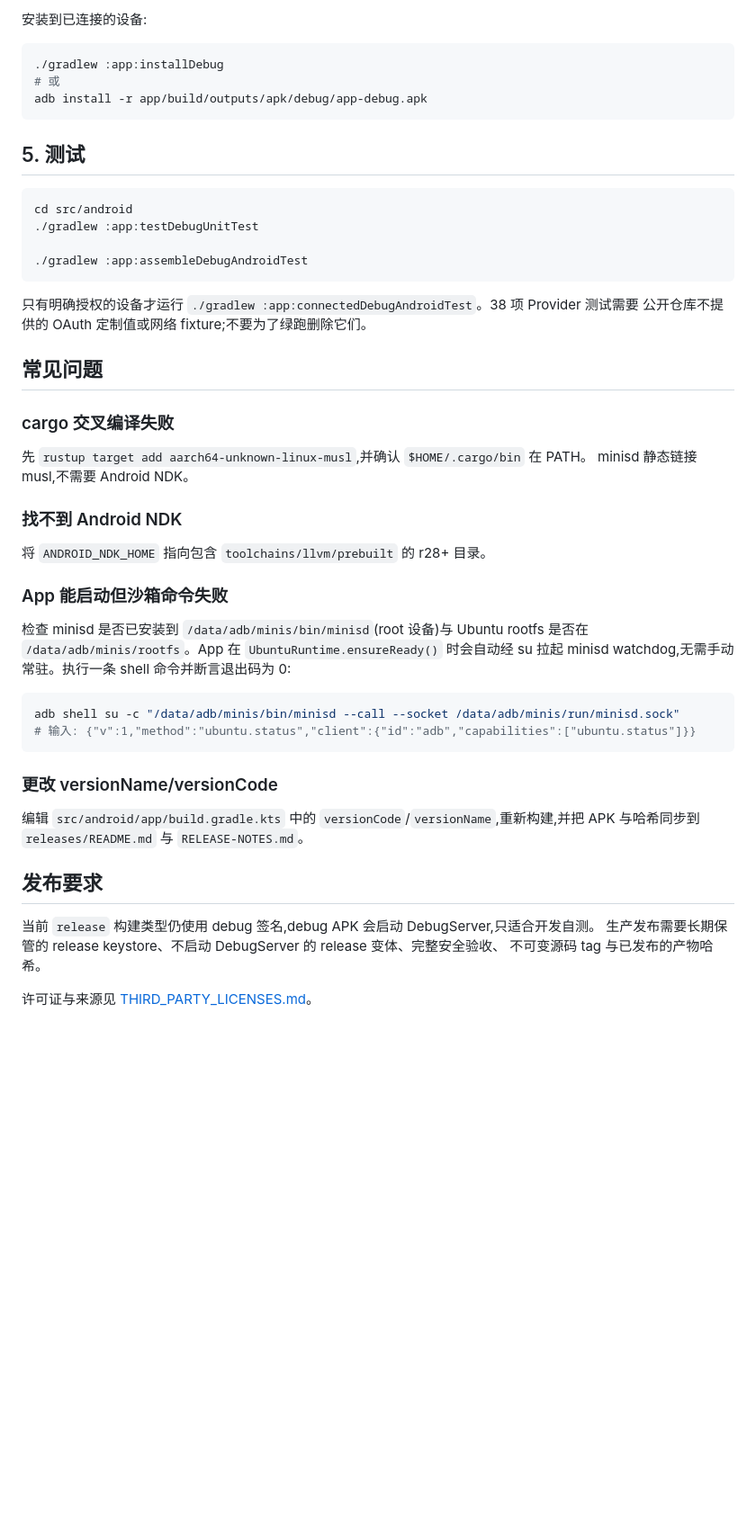
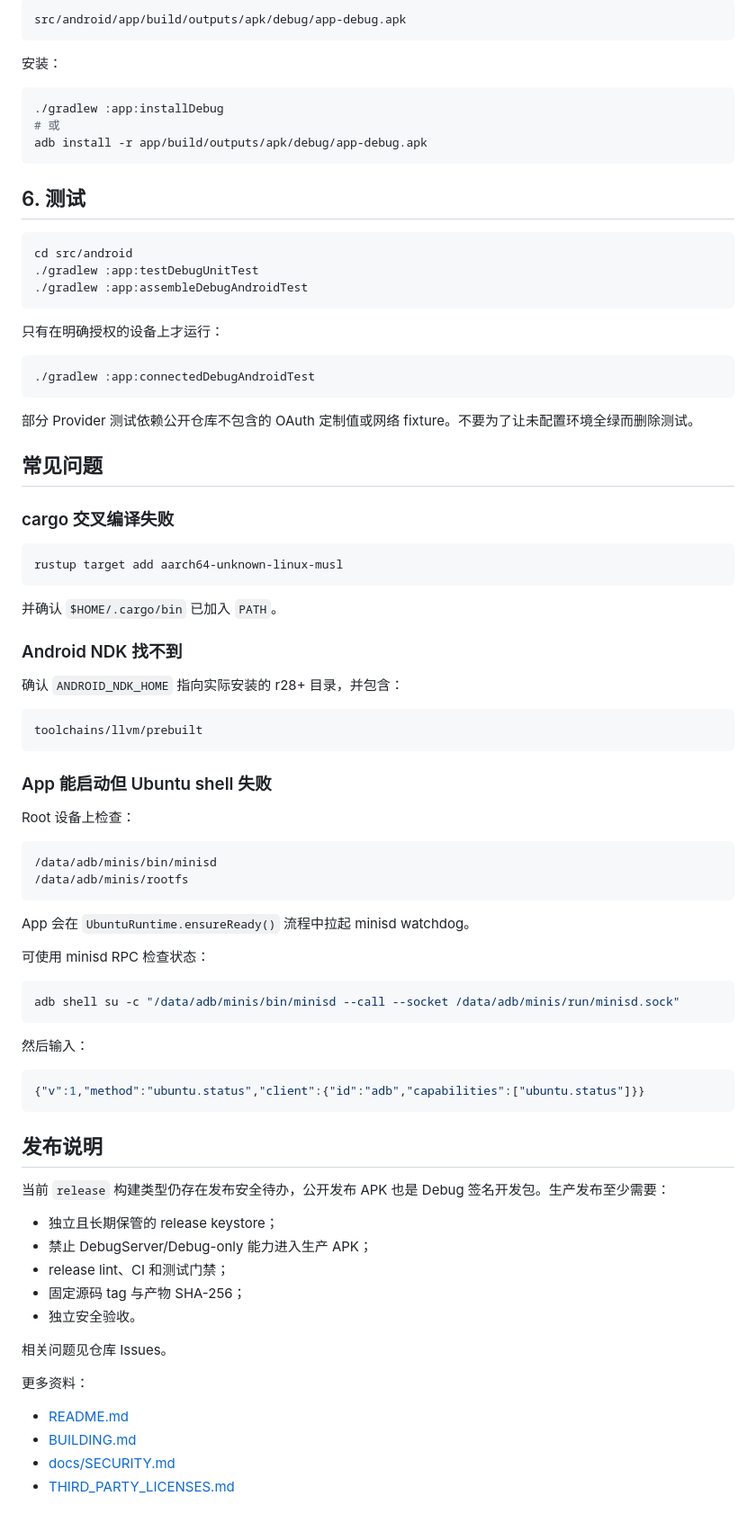
Before and after one commit to Slacker-LLC/minis-for-android, a Markdown page: BUILD-CN.md, the part around one of its changes. Shown at 90% size. Drawn GitHub-style; blank space fills up the shorter version.

Commit message:
docs: fix Chinese build guide for current repository layout

````diff
--- a/BUILD-CN.md
+++ b/BUILD-CN.md
@@ -73,5 +83,9 @@ cd src/android
 
-安装到已连接的设备:
+```text
+src/android/app/build/outputs/apk/debug/app-debug.apk
+```
+
+安装：
 
 ```bash
 ./gradlew :app:installDebug
@@ -79,49 +93,78 @@ cd src/android
 adb install -r app/build/outputs/apk/debug/app-debug.apk
 ```
 
-## 5. 测试
+## 6. 测试
 
 ```bash
 cd src/android
 ./gradlew :app:testDebugUnitTest
-
 ./gradlew :app:assembleDebugAndroidTest
 ```
 
-只有明确授权的设备才运行 `./gradlew :app:connectedDebugAndroidTest`。38 项 Provider 测试需要
-公开仓库不提供的 OAuth 定制值或网络 fixture;不要为了绿跑删除它们。
+只有在明确授权的设备上才运行：
+
+```bash
+./gradlew :app:connectedDebugAndroidTest
+```
+
+部分 Provider 测试依赖公开仓库不包含的 OAuth 定制值或网络 fixture。不要为了让未配置环境全绿而删除测试。
 
 ## 常见问题
 
 ### cargo 交叉编译失败
 
-先 `rustup target add aarch64-unknown-linux-musl`,并确认 `$HOME/.cargo/bin` 在 PATH。
-minisd 静态链接 musl,不需要 Android NDK。
+```bash
+rustup target add aarch64-unknown-linux-musl
+```
 
-### 找不到 Android NDK
+并确认 `$HOME/.cargo/bin` 已加入 `PATH`。
 
-将 `ANDROID_NDK_HOME` 指向包含 `toolchains/llvm/prebuilt` 的 r28+ 目录。
+### Android NDK 找不到
 
-### App 能启动但沙箱命令失败
+确认 `ANDROID_NDK_HOME` 指向实际安装的 r28+ 目录，并包含：
 
-检查 minisd 是否已安装到 `/data/adb/minis/bin/minisd`(root 设备)与 Ubuntu rootfs
-是否在 `/data/adb/minis/rootfs`。App 在 `UbuntuRuntime.ensureReady()` 时会自动经 su
-拉起 minisd watchdog,无需手动常驻。执行一条 shell 命令并断言退出码为 0:
+```text
+toolchains/llvm/prebuilt
+```
+
+### App 能启动但 Ubuntu shell 失败
+
+Root 设备上检查：
+
+```text
+/data/adb/minis/bin/minisd
+/data/adb/minis/rootfs
+```
+
+App 会在 `UbuntuRuntime.ensureReady()` 流程中拉起 minisd watchdog。
+
+可使用 minisd RPC 检查状态：
 
 ```bash
 adb shell su -c "/data/adb/minis/bin/minisd --call --socket /data/adb/minis/run/minisd.sock"
-# 输入: {"v":1,"method":"ubuntu.status","client":{"id":"adb","capabilities":["ubuntu.status"]}}
 ```
 
-### 更改 versionName/versionCode
+然后输入：
 
-编辑 `src/android/app/build.gradle.kts` 中的 `versionCode`/`versionName`,重新构建,并把 APK
-与哈希同步到 `releases/README.md` 与 `RELEASE-NOTES.md`。
+```json
+{"v":1,"method":"ubuntu.status","client":{"id":"adb","capabilities":["ubuntu.status"]}}
+```
 
-## 发布要求
+## 发布说明
 
-当前 `release` 构建类型仍使用 debug 签名,debug APK 会启动 DebugServer,只适合开发自测。
-生产发布需要长期保管的 release keystore、不启动 DebugServer 的 release 变体、完整安全验收、
-不可变源码 tag 与已发布的产物哈希。
+当前 `release` 构建类型仍存在发布安全待办，公开发布 APK 也是 Debug 签名开发包。生产发布至少需要：
 
-许可证与来源见 [THIRD_PARTY_LICENSES.md](THIRD_PARTY_LICENSES.md)。
+- 独立且长期保管的 release keystore；
+- 禁止 DebugServer/Debug-only 能力进入生产 APK；
+- release lint、CI 和测试门禁；
+- 固定源码 tag 与产物 SHA-256；
+- 独立安全验收。
+
+相关问题见仓库 Issues。
+
+更多资料：
+
+- [README.md](README.md)
+- [BUILDING.md](BUILDING.md)
+- [docs/SECURITY.md](docs/SECURITY.md)
+- [THIRD_PARTY_LICENSES.md](THIRD_PARTY_LICENSES.md)
````
Also changed, not shown: other parts of BUILD-CN.md (+38 -28 lines).
